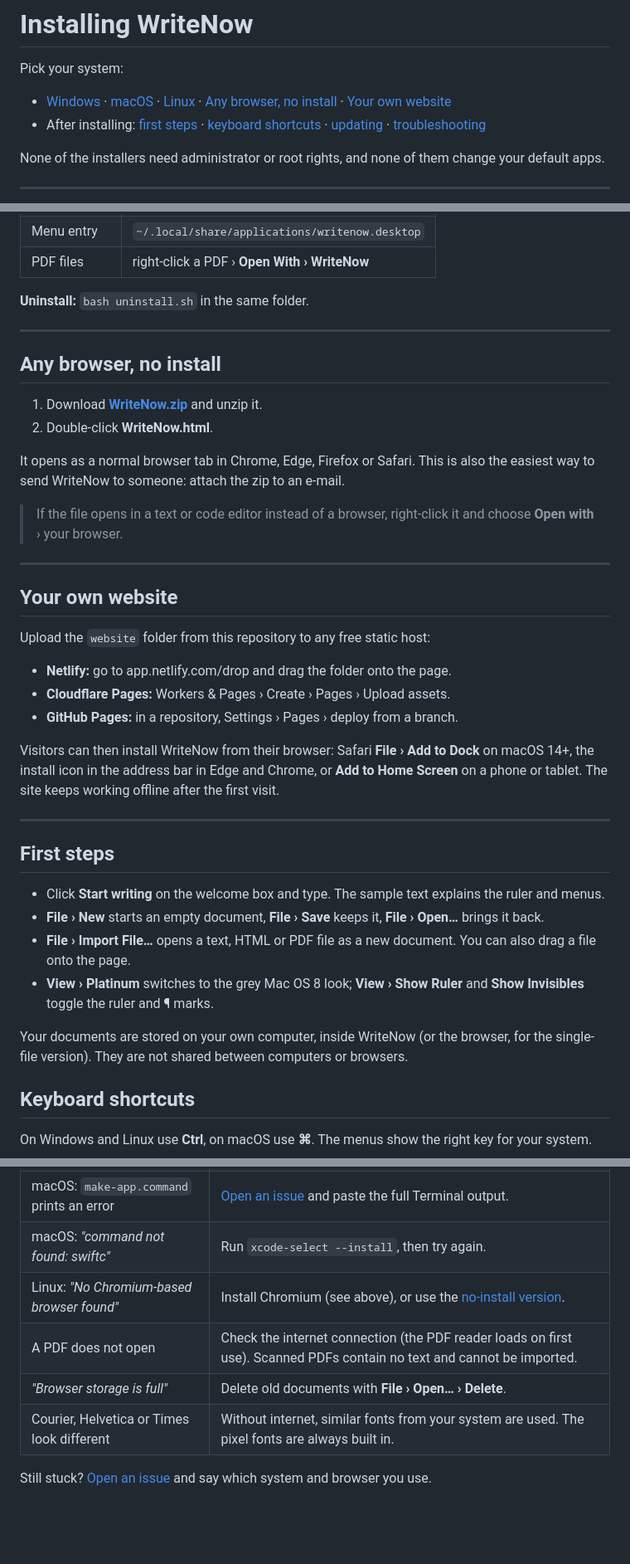
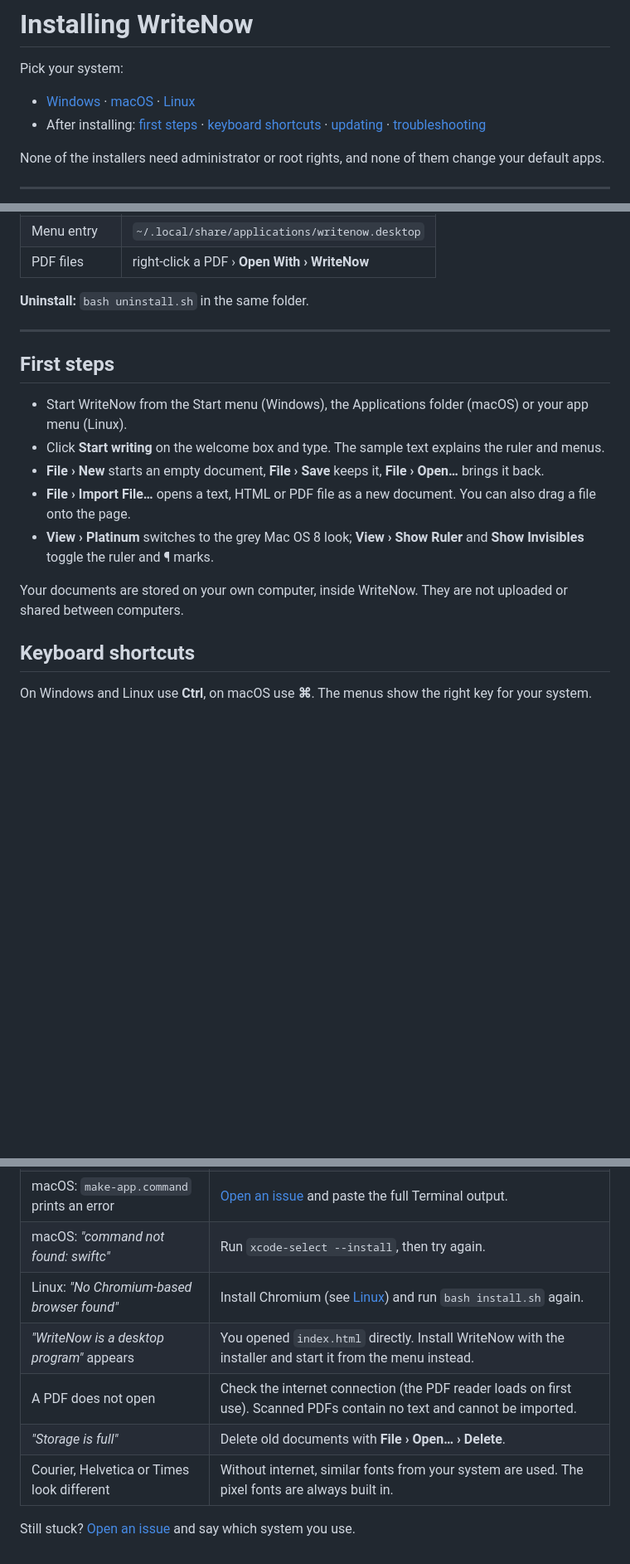
Before and after one commit to jeltevanschelven8-afk/writenow, a Markdown page: docs/INSTALL.md, 3 parts joined by grey strips. Shown at 83% size. GitHub-like rendering; blank space fills up the shorter version.

Commit message:
Installation guide: desktop programs only

```diff
--- a/docs/INSTALL.md
+++ b/docs/INSTALL.md
@@ -2,7 +2,7 @@
 
 Pick your system:
 
-- [Windows](#windows) · [macOS](#macos) · [Linux](#linux) · [Any browser, no install](#any-browser-no-install) · [Your own website](#your-own-website)
+- [Windows](#windows) · [macOS](#macos) · [Linux](#linux)
 - After installing: [first steps](#first-steps) · [keyboard shortcuts](#keyboard-shortcuts) · [updating](#updating) · [troubleshooting](#troubleshooting)
 
 None of the installers need administrator or root rights, and none of them change your default apps.
@@ -89,37 +89,15 @@ sudo pacman -S chromium          # Arch
 
 ---
 
-## Any browser, no install
-
-1. Download **[WriteNow.zip](https://github.com/jeltevanschelven8-afk/writenow/raw/main/dist/WriteNow.zip)** and unzip it.
-2. Double-click **WriteNow.html**.
-
-It opens as a normal browser tab in Chrome, Edge, Firefox or Safari. This is also the easiest way to send WriteNow to someone: attach the zip to an e-mail.
-
-> If the file opens in a text or code editor instead of a browser, right-click it and choose **Open with** › your browser.
-
----
-
-## Your own website
-
-Upload the `website` folder from this repository to any free static host:
-
-- **Netlify:** go to app.netlify.com/drop and drag the folder onto the page.
-- **Cloudflare Pages:** Workers & Pages › Create › Pages › Upload assets.
-- **GitHub Pages:** in a repository, Settings › Pages › deploy from a branch.
-
-Visitors can then install WriteNow from their browser: Safari **File › Add to Dock** on macOS 14+, the install icon in the address bar in Edge and Chrome, or **Add to Home Screen** on a phone or tablet. The site keeps working offline after the first visit.
-
----
-
 ## First steps
 
+- Start WriteNow from the Start menu (Windows), the Applications folder (macOS) or your app menu (Linux).
 - Click **Start writing** on the welcome box and type. The sample text explains the ruler and menus.
 - **File › New** starts an empty document, **File › Save** keeps it, **File › Open…** brings it back.
 - **File › Import File…** opens a text, HTML or PDF file as a new document. You can also drag a file onto the page.
 - **View › Platinum** switches to the grey Mac OS 8 look; **View › Show Ruler** and **Show Invisibles** toggle the ruler and ¶ marks.
 
-Your documents are stored on your own computer, inside WriteNow (or the browser, for the single-file version). They are not shared between computers or browsers.
+Your documents are stored on your own computer, inside WriteNow. They are not uploaded or shared between computers.
 
 ## Keyboard shortcuts
 
@@ -147,9 +125,10 @@ Download the newest zip and run the installer again (Windows, Linux) or `make-ap
 | Windows: the shortcut still shows an old icon | Restart Windows; the icon cache refreshes. |
 | macOS: `make-app.command` prints an error | [Open an issue](https://github.com/jeltevanschelven8-afk/writenow/issues) and paste the full Terminal output. |
 | macOS: *"command not found: swiftc"* | Run `xcode-select --install`, then try again. |
-| Linux: *"No Chromium-based browser found"* | Install Chromium (see above), or use the [no-install version](#any-browser-no-install). |
+| Linux: *"No Chromium-based browser found"* | Install Chromium (see [Linux](#linux)) and run `bash install.sh` again. |
+| *"WriteNow is a desktop program"* appears | You opened `index.html` directly. Install WriteNow with the installer and start it from the menu instead. |
 | A PDF does not open | Check the internet connection (the PDF reader loads on first use). Scanned PDFs contain no text and cannot be imported. |
-| *"Browser storage is full"* | Delete old documents with **File › Open… › Delete**. |
+| *"Storage is full"* | Delete old documents with **File › Open… › Delete**. |
 | Courier, Helvetica or Times look different | Without internet, similar fonts from your system are used. The pixel fonts are always built in. |
 
-Still stuck? [Open an issue](https://github.com/jeltevanschelven8-afk/writenow/issues) and say which system and browser you use.
+Still stuck? [Open an issue](https://github.com/jeltevanschelven8-afk/writenow/issues) and say which system you use.
```
Also changed, not shown: other parts of docs/INSTALL.md (+1 -1 lines).
